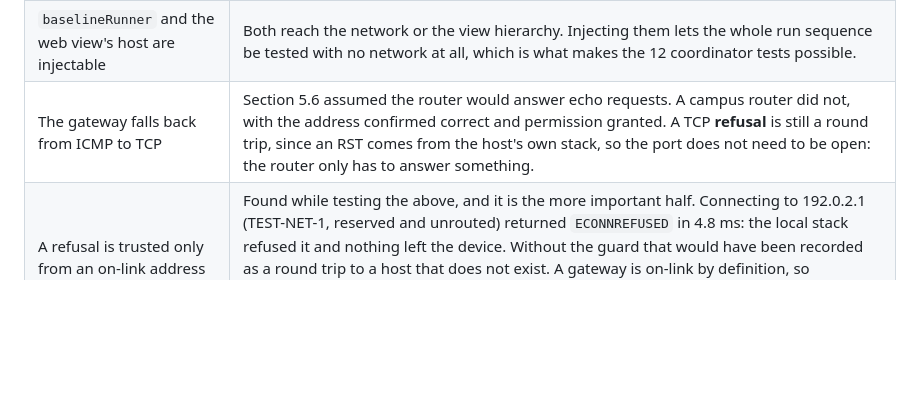
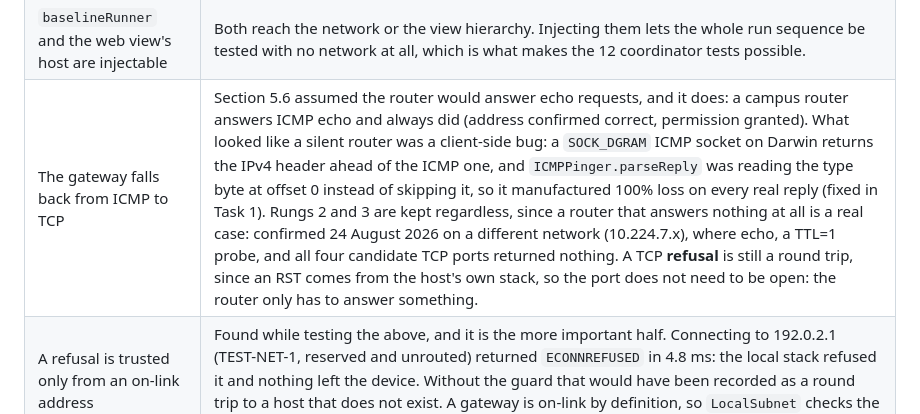
Before and after one commit to Selimgul14/network-quality-analysis, a Markdown page: mobile-ios/DESIGN.md, the part around the change. Rendered like a GitHub page; blank space fills up the shorter version.

```diff
--- a/mobile-ios/DESIGN.md
+++ b/mobile-ios/DESIGN.md
@@ -443,7 +443,7 @@ unchanged, file for file.
 | The uploader treats 401, 403 and 422 as permanent | `uploader.py` breaks on any HTTP error and retries forever. Right for a 503; wrong for a 422, which means the record broke the contract and no amount of retrying will fix it. Rejections are set aside and counted so they surface as the app bug they are. |
 | The M10 path record reuses the gateway RTT from the baseline pass | Section 5.6 described discovering, pinging, then posting. Pinging the router twice in one run would double the load for no extra information, so the `path` record takes the RTT the baseline leg already measured. |
 | `baselineRunner` and the web view's host are injectable | Both reach the network or the view hierarchy. Injecting them lets the whole run sequence be tested with no network at all, which is what makes the 12 coordinator tests possible. |
-| The gateway falls back from ICMP to TCP | Section 5.6 assumed the router would answer echo requests. A campus router did not, with the address confirmed correct and permission granted. A TCP **refusal** is still a round trip, since an RST comes from the host's own stack, so the port does not need to be open: the router only has to answer something. |
+| The gateway falls back from ICMP to TCP | Section 5.6 assumed the router would answer echo requests, and it does: a campus router answers ICMP echo and always did (address confirmed correct, permission granted). What looked like a silent router was a client-side bug: a `SOCK_DGRAM` ICMP socket on Darwin returns the IPv4 header ahead of the ICMP one, and `ICMPPinger.parseReply` was reading the type byte at offset 0 instead of skipping it, so it manufactured 100% loss on every real reply (fixed in Task 1). Rungs 2 and 3 are kept regardless, since a router that answers nothing at all is a real case: confirmed 24 August 2026 on a different network (10.224.7.x), where echo, a TTL=1 probe, and all four candidate TCP ports returned nothing. A TCP **refusal** is still a round trip, since an RST comes from the host's own stack, so the port does not need to be open: the router only has to answer something. |
 | A refusal is trusted only from an on-link address | Found while testing the above, and it is the more important half. Connecting to 192.0.2.1 (TEST-NET-1, reserved and unrouted) returned `ECONNREFUSED` in 4.8 ms: the local stack refused it and nothing left the device. Without the guard that would have been recorded as a round trip to a host that does not exist. A gateway is on-link by definition, so `LocalSubnet` checks the target shares a subnet with one of our own interfaces before a refusal counts. |
 | The app names the measurement method and asserts no cause | The first version told the user their local network permission was off. Two causes are indistinguishable from the phone (refused permission, and a router that ignores everything by design), so it now reports which method worked, or that none did, and lists both possibilities without picking one. |
 | `liveRunner` switches exhaustively over `Workload` | Not a design change, a deliberate echo of the bug in `scheduler._record`, where a `default` fallback silently ran the baseline module for `path`, so `mtr` never executed on any network. A missing case here is a compile error. |
```
Also changed, not shown: mobile-ios/README.md (+14 -8 lines).
